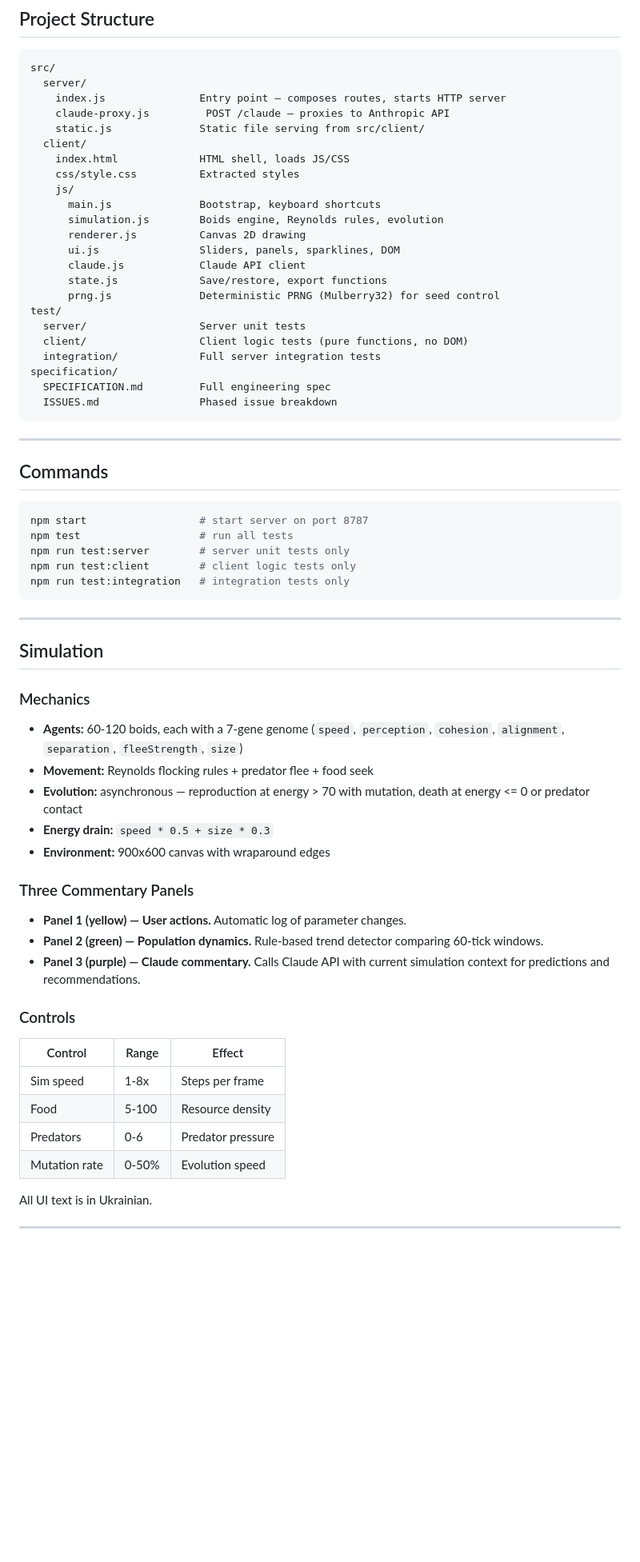
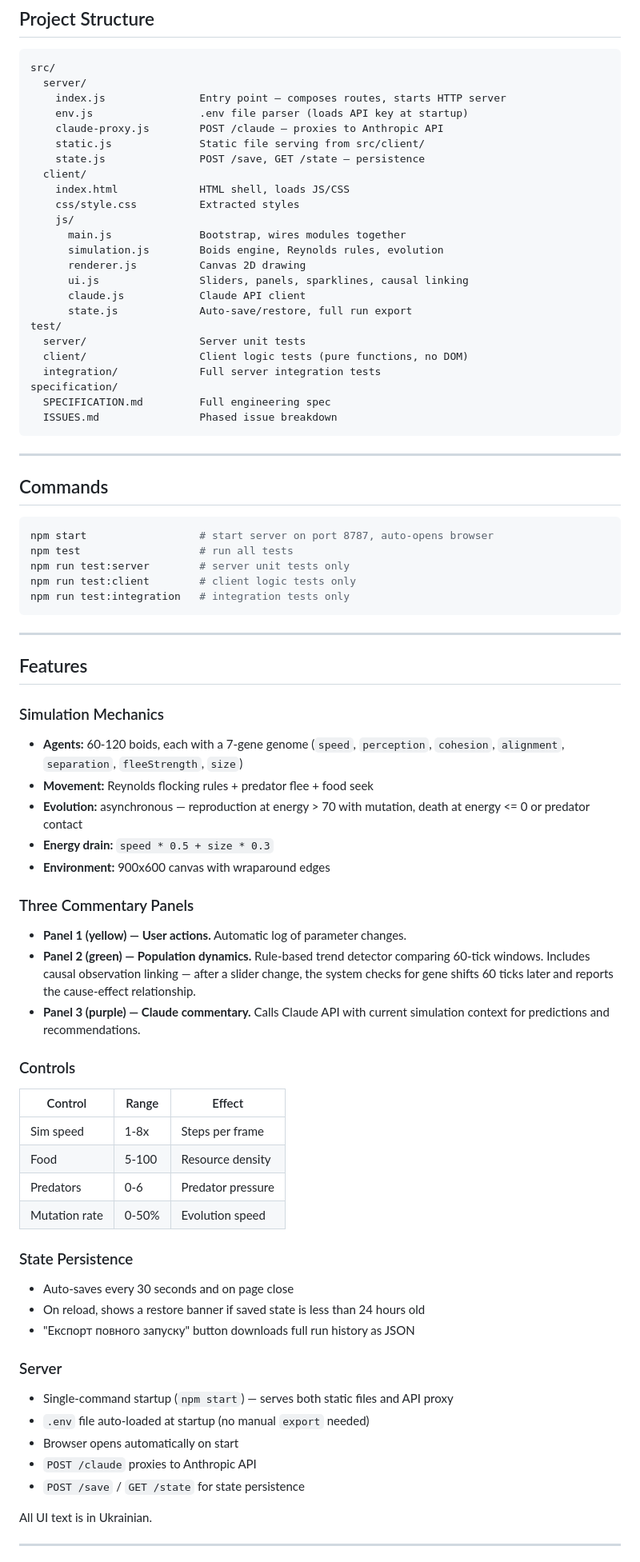
Before and after one commit to ichMaster/swarm, a Markdown page: README.md, the part around the change. Shown at 80% size. Drawn GitHub-style; blank space fills up the shorter version.

Commit message:
update README to reflect phase 2 features
Added env.js, state.js (server+client), causal linking, auto-open
browser, and state persistence to project structure and features.

Co-Authored-By: Claude Opus 4.6 (1M context) <noreply@anthropic.com>

````diff
--- a/README.md
+++ b/README.md
@@ -24,19 +24,20 @@ The simulation runs immediately. Panel 3 (Claude commentary) requires a valid AP
 src/
   server/
     index.js               Entry point — composes routes, starts HTTP server
-    claude-proxy.js         POST /claude — proxies to Anthropic API
+    env.js                 .env file parser (loads API key at startup)
+    claude-proxy.js        POST /claude — proxies to Anthropic API
     static.js              Static file serving from src/client/
+    state.js               POST /save, GET /state — persistence
   client/
     index.html             HTML shell, loads JS/CSS
     css/style.css          Extracted styles
     js/
-      main.js              Bootstrap, keyboard shortcuts
+      main.js              Bootstrap, wires modules together
       simulation.js        Boids engine, Reynolds rules, evolution
       renderer.js          Canvas 2D drawing
-      ui.js                Sliders, panels, sparklines, DOM
+      ui.js                Sliders, panels, sparklines, causal linking
       claude.js            Claude API client
-      state.js             Save/restore, export functions
-      prng.js              Deterministic PRNG (Mulberry32) for seed control
+      state.js             Auto-save/restore, full run export
 test/
   server/                  Server unit tests
   client/                  Client logic tests (pure functions, no DOM)
@@ -51,7 +52,7 @@ specification/
 ## Commands
 
 ```bash
-npm start                  # start server on port 8787
+npm start                  # start server on port 8787, auto-opens browser
 npm test                   # run all tests
 npm run test:server        # server unit tests only
 npm run test:client        # client logic tests only
@@ -60,9 +61,9 @@ npm run test:integration   # integration tests only
 
 ---
 
-## Simulation
+## Features
 
-### Mechanics
+### Simulation Mechanics
 
 - **Agents:** 60-120 boids, each with a 7-gene genome (`speed`, `perception`, `cohesion`, `alignment`, `separation`, `fleeStrength`, `size`)
 - **Movement:** Reynolds flocking rules + predator flee + food seek
@@ -73,7 +74,7 @@ npm run test:integration   # integration tests only
 ### Three Commentary Panels
 
 - **Panel 1 (yellow) — User actions.** Automatic log of parameter changes.
-- **Panel 2 (green) — Population dynamics.** Rule-based trend detector comparing 60-tick windows.
+- **Panel 2 (green) — Population dynamics.** Rule-based trend detector comparing 60-tick windows. Includes causal observation linking — after a slider change, the system checks for gene shifts 60 ticks later and reports the cause-effect relationship.
 - **Panel 3 (purple) — Claude commentary.** Calls Claude API with current simulation context for predictions and recommendations.
 
 ### Controls
@@ -84,6 +85,20 @@ npm run test:integration   # integration tests only
 | Food | 5-100 | Resource density |
 | Predators | 0-6 | Predator pressure |
 | Mutation rate | 0-50% | Evolution speed |
+
+### State Persistence
+
+- Auto-saves every 30 seconds and on page close
+- On reload, shows a restore banner if saved state is less than 24 hours old
+- "Експорт повного запуску" button downloads full run history as JSON
+
+### Server
+
+- Single-command startup (`npm start`) — serves both static files and API proxy
+- `.env` file auto-loaded at startup (no manual `export` needed)
+- Browser opens automatically on start
+- `POST /claude` proxies to Anthropic API
+- `POST /save` / `GET /state` for state persistence
 
 All UI text is in Ukrainian.
 
````
